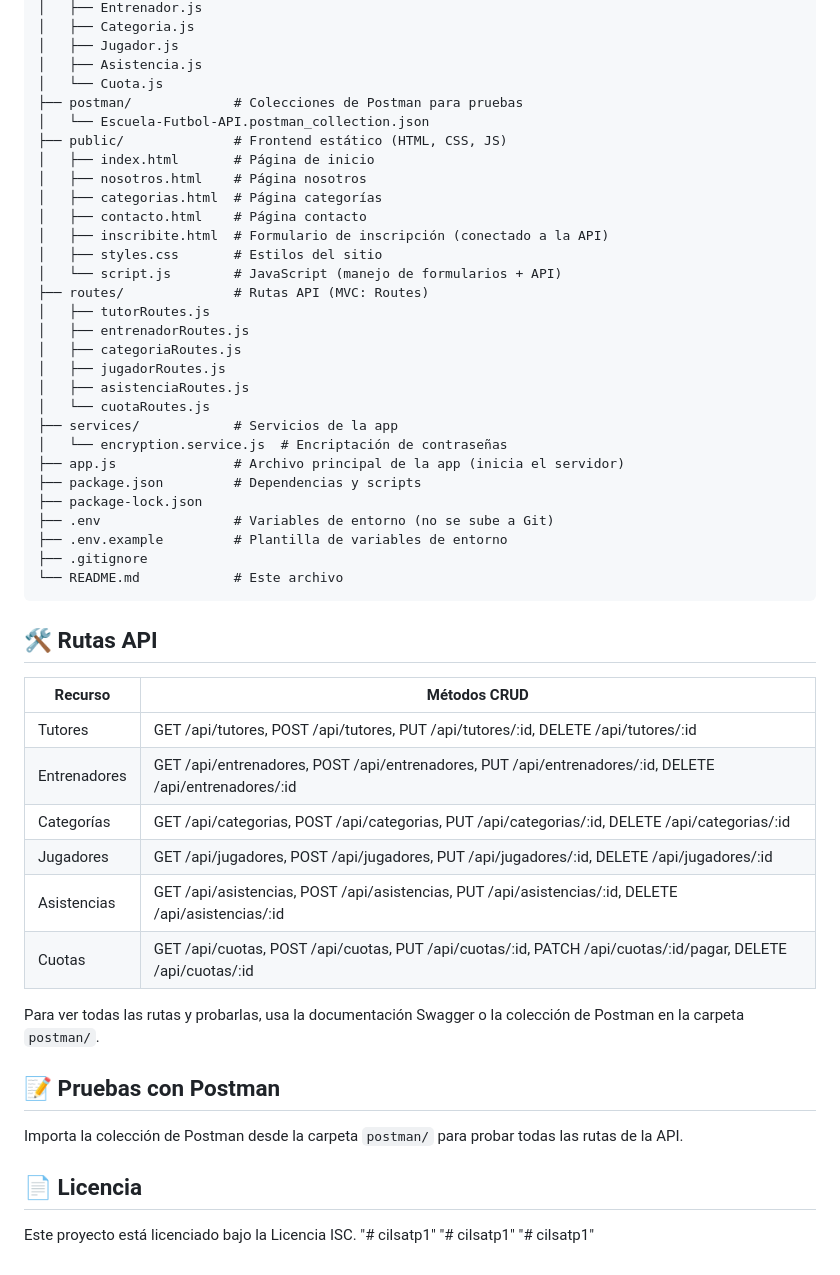
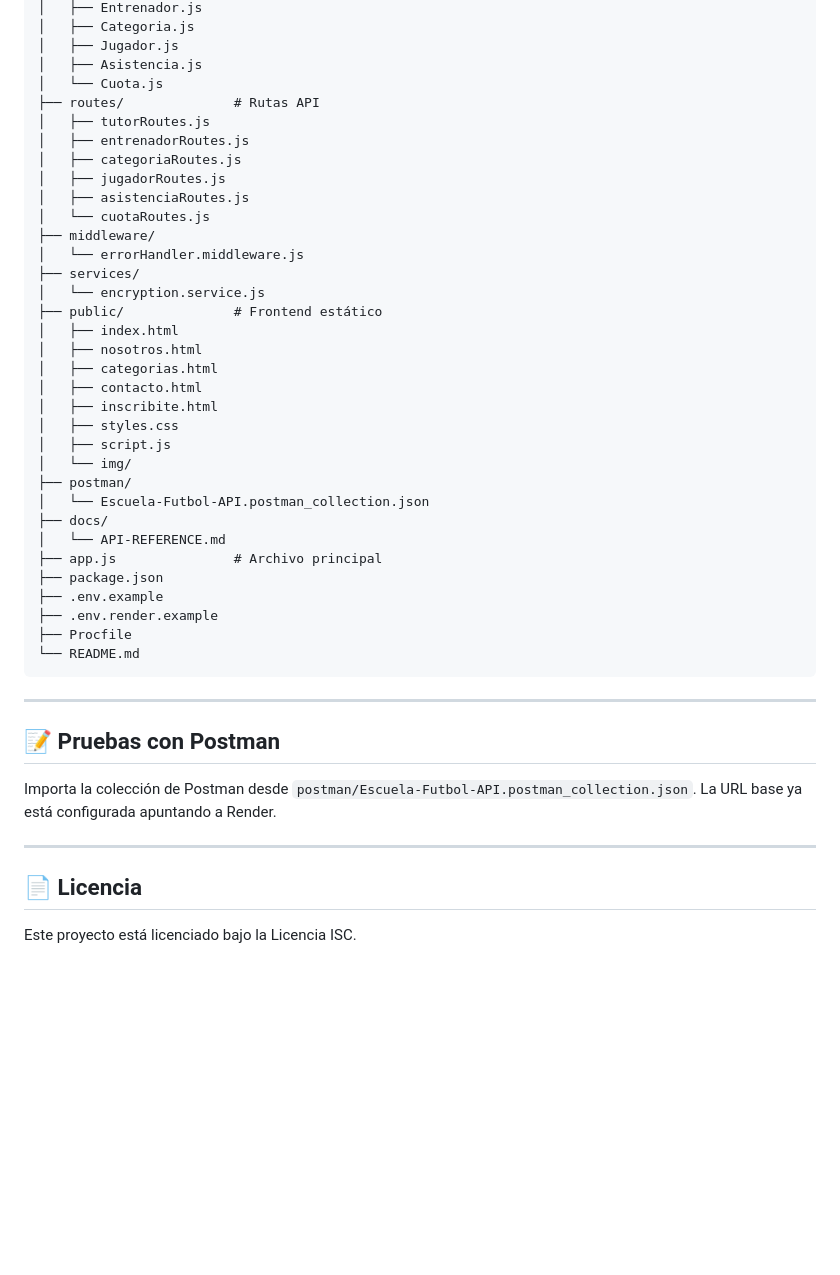
Before and after one commit to gabriellidevelopers-collab/cilsatp1, a Markdown page: README.md, the part around one of its changes. Drawn GitHub-style; blank space fills up the shorter version.

````diff
--- a/README.md
+++ b/README.md
@@ -160,54 +204,45 @@ backend/
 │   ├── Jugador.js
 │   ├── Asistencia.js
 │   └── Cuota.js
-├── postman/             # Colecciones de Postman para pruebas
-│   └── Escuela-Futbol-API.postman_collection.json
-├── public/              # Frontend estático (HTML, CSS, JS)
-│   ├── index.html       # Página de inicio
-│   ├── nosotros.html    # Página nosotros
-│   ├── categorias.html  # Página categorías
-│   ├── contacto.html    # Página contacto
-│   ├── inscribite.html  # Formulario de inscripción (conectado a la API)
-│   ├── styles.css       # Estilos del sitio
-│   └── script.js        # JavaScript (manejo de formularios + API)
-├── routes/              # Rutas API (MVC: Routes)
+├── routes/              # Rutas API
 │   ├── tutorRoutes.js
 │   ├── entrenadorRoutes.js
 │   ├── categoriaRoutes.js
 │   ├── jugadorRoutes.js
 │   ├── asistenciaRoutes.js
 │   └── cuotaRoutes.js
-├── services/            # Servicios de la app
-│   └── encryption.service.js  # Encriptación de contraseñas
-├── app.js               # Archivo principal de la app (inicia el servidor)
-├── package.json         # Dependencias y scripts
-├── package-lock.json
-├── .env                 # Variables de entorno (no se sube a Git)
-├── .env.example         # Plantilla de variables de entorno
-├── .gitignore
-└── README.md            # Este archivo
+├── middleware/
+│   └── errorHandler.middleware.js
+├── services/
+│   └── encryption.service.js
+├── public/              # Frontend estático
+│   ├── index.html
+│   ├── nosotros.html
+│   ├── categorias.html
+│   ├── contacto.html
+│   ├── inscribite.html
+│   ├── styles.css
+│   ├── script.js
+│   └── img/
+├── postman/
+│   └── Escuela-Futbol-API.postman_collection.json
+├── docs/
+│   └── API-REFERENCE.md
+├── app.js               # Archivo principal
+├── package.json
+├── .env.example
+├── .env.render.example
+├── Procfile
+└── README.md
 ```
 
-
-## 🛠️ Rutas API
-| Recurso       | Métodos CRUD                          |
-|---------------|---------------------------------------|
-| Tutores       | GET /api/tutores, POST /api/tutores, PUT /api/tutores/:id, DELETE /api/tutores/:id |
-| Entrenadores  | GET /api/entrenadores, POST /api/entrenadores, PUT /api/entrenadores/:id, DELETE /api/entrenadores/:id |
-| Categorías    | GET /api/categorias, POST /api/categorias, PUT /api/categorias/:id, DELETE /api/categorias/:id |
-| Jugadores     | GET /api/jugadores, POST /api/jugadores, PUT /api/jugadores/:id, DELETE /api/jugadores/:id |
-| Asistencias   | GET /api/asistencias, POST /api/asistencias, PUT /api/asistencias/:id, DELETE /api/asistencias/:id |
-| Cuotas        | GET /api/cuotas, POST /api/cuotas, PUT /api/cuotas/:id, PATCH /api/cuotas/:id/pagar, DELETE /api/cuotas/:id |
-
-Para ver todas las rutas y probarlas, usa la documentación Swagger o la colección de Postman en la carpeta `postman/`.
-
+---
 
 ## 📝 Pruebas con Postman
-Importa la colección de Postman desde la carpeta `postman/` para probar todas las rutas de la API.
 
+Importa la colección de Postman desde `postman/Escuela-Futbol-API.postman_collection.json`. La URL base ya está configurada apuntando a Render.
+
+---
 
 ## 📄 Licencia
 Este proyecto está licenciado bajo la Licencia ISC.
-"# cilsatp1"
-"# cilsatp1"
-"# cilsatp1"
````
Also changed, not shown: other parts of README.md (+137 -93 lines).
